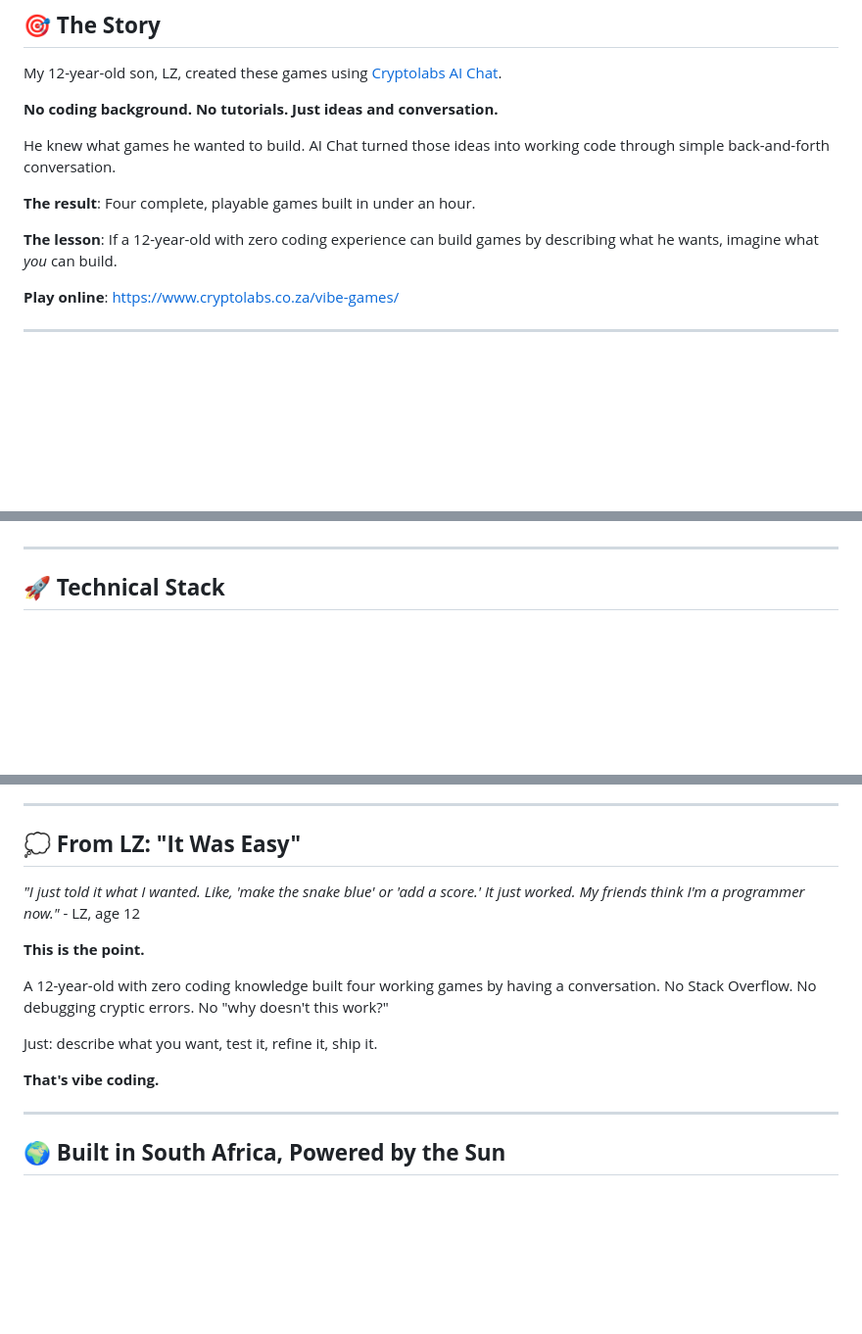
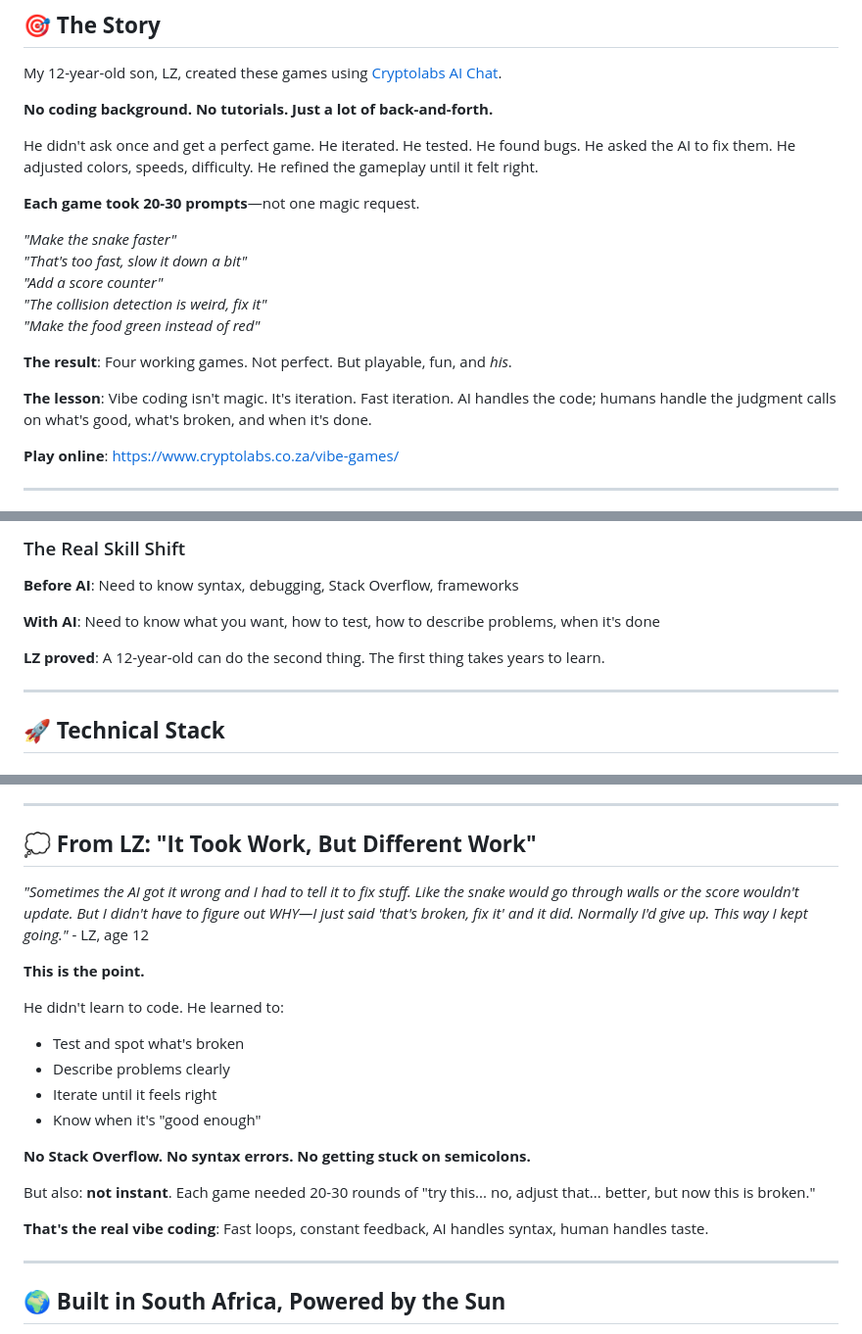
Before and after one commit to jjziets/VibeGames, a Markdown page: README.md, 3 parts joined by grey strips. Shown: that part at 98% size. Drawn GitHub-style; blank space fills up the shorter version.

Commit message:
docs: emphasize iterative process - not magic, just fast loops

```diff
--- a/README.md
+++ b/README.md
@@ -11,13 +11,21 @@
 
 My 12-year-old son, LZ, created these games using [Cryptolabs AI Chat](https://www.cryptolabs.co.za/ai-chat/).
 
-**No coding background. No tutorials. Just ideas and conversation.**
+**No coding background. No tutorials. Just a lot of back-and-forth.**
 
-He knew what games he wanted to build. AI Chat turned those ideas into working code through simple back-and-forth conversation.
+He didn't ask once and get a perfect game. He iterated. He tested. He found bugs. He asked the AI to fix them. He adjusted colors, speeds, difficulty. He refined the gameplay until it felt right.
 
-**The result**: Four complete, playable games built in under an hour.
+**Each game took 20-30 prompts**—not one magic request.
 
-**The lesson**: If a 12-year-old with zero coding experience can build games by describing what he wants, imagine what *you* can build.
+*"Make the snake faster"*
+*"That's too fast, slow it down a bit"*
+*"Add a score counter"*
+*"The collision detection is weird, fix it"*
+*"Make the food green instead of red"*
+
+**The result**: Four working games. Not perfect. But playable, fun, and *his*.
+
+**The lesson**: Vibe coding isn't magic. It's iteration. Fast iteration. AI handles the code; humans handle the judgment calls on what's good, what's broken, and when it's done.
 
 **Play online**: https://www.cryptolabs.co.za/vibe-games/
 
@@ -154,3 +171,10 @@ The AI doesn't:
+### The Real Skill Shift
+
+**Before AI**: Need to know syntax, debugging, Stack Overflow, frameworks
+
+**With AI**: Need to know what you want, how to test, how to describe problems, when it's done
+
+**LZ proved**: A 12-year-old can do the second thing. The first thing takes years to learn.
 
 ---
 
@@ -261,17 +285,23 @@ VibeGames/
 
 ---
 
-## 💭 **From LZ: "It Was Easy"**
+## 💭 **From LZ: "It Took Work, But Different Work"**
 
-*"I just told it what I wanted. Like, 'make the snake blue' or 'add a score.' It just worked. My friends think I'm a programmer now."* - LZ, age 12
+*"Sometimes the AI got it wrong and I had to tell it to fix stuff. Like the snake would go through walls or the score wouldn't update. But I didn't have to figure out WHY—I just said 'that's broken, fix it' and it did. Normally I'd give up. This way I kept going."* - LZ, age 12
 
 **This is the point.**
 
-A 12-year-old with zero coding knowledge built four working games by having a conversation. No Stack Overflow. No debugging cryptic errors. No "why doesn't this work?"
+He didn't learn to code. He learned to:
+- Test and spot what's broken
+- Describe problems clearly
+- Iterate until it feels right
+- Know when it's "good enough"
 
-Just: describe what you want, test it, refine it, ship it.
+**No Stack Overflow. No syntax errors. No getting stuck on semicolons.**
 
-**That's vibe coding.**
+But also: **not instant**. Each game needed 20-30 rounds of "try this... no, adjust that... better, but now this is broken."
+
+**That's the real vibe coding**: Fast loops, constant feedback, AI handles syntax, human handles taste.
 
 ---
 
```
Also changed, not shown: other parts of README.md (+60 -51 lines).
